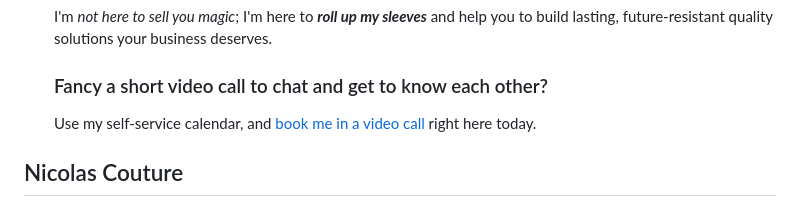
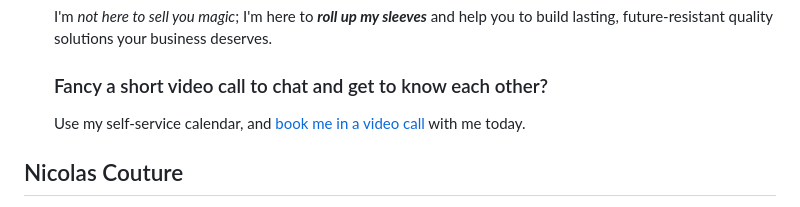
Before and after one commit to ncouture/ncouture, a Markdown page: README.md, the part around the change. Drawn GitHub-style.

```diff
--- a/README.md
+++ b/README.md
@@ -82,7 +82,7 @@
     </p>
     <h3>Fancy a short video call to chat and get to know each other?</h3>
     <p>
-      Use my self-service calendar, and <a href="https://calendar.app.google/2S5gpNuuqa1p5MZf8">book me in a video call</a> right here today.
+      Use my self-service calendar, and <a href="https://calendar.app.google/2S5gpNuuqa1p5MZf8">book me in a video call</a> with me today.
     </p>
     <!-- <p> -->
       <!--   Let's create something great together! 🌳 -->
```
